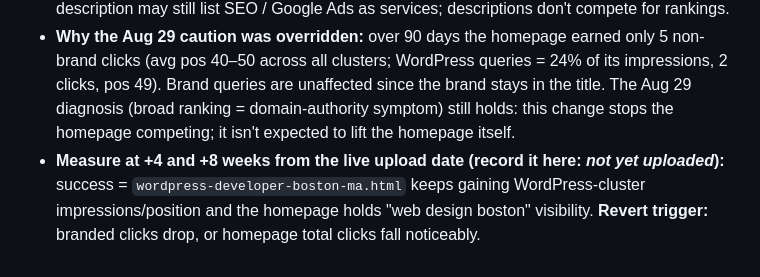
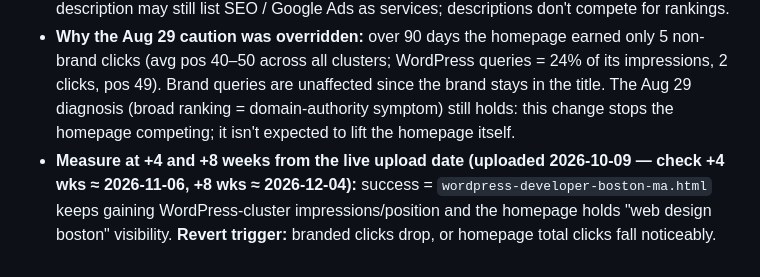
Before and after one commit to GDweb91/GD-2013, a Markdown page: seo/keyword-intent-map.md, the part around the change. GitHub-like rendering.

Commit message:
Record 2026-10-09 upload date and check-in dates for homepage/cannibalization fixes
Co-Authored-By: Claude Opus 5.5 <noreply@anthropic.com>

```diff
--- a/seo/keyword-intent-map.md
+++ b/seo/keyword-intent-map.md
@@ -141,4 +141,4 @@ Supersedes the 2026-08-29 session-log decision to leave the homepage title/H1 as
 - **Owns:** the generic head terms — boston web designer / web design boston / boston web developer. GSC (Jul–Oct 2026) shows Google already prefers the homepage here (e.g. "web design boston" 413 impr on `/`, none on `web-design-company-boston-ma.html`), which is normal for a solo freelancer.
 - **Deliberately excludes:** "WordPress" (→ `wordpress-developer-boston-ma.html`) and "SEO" (→ the SEO pages; consistent with the "affordable seo boston" row above). An interim draft titled "Boston Web Designer & SEO Services" was dropped for that reason. The meta description may still list SEO / Google Ads as services; descriptions don't compete for rankings.
 - **Why the Aug 29 caution was overridden:** over 90 days the homepage earned only 5 non-brand clicks (avg pos 40–50 across all clusters; WordPress queries = 24% of its impressions, 2 clicks, pos 49). Brand queries are unaffected since the brand stays in the title. The Aug 29 diagnosis (broad ranking = domain-authority symptom) still holds: this change stops the homepage competing; it isn't expected to lift the homepage itself.
-- **Measure at +4 and +8 weeks from the live upload date (record it here: _not yet uploaded_):** success = `wordpress-developer-boston-ma.html` keeps gaining WordPress-cluster impressions/position and the homepage holds "web design boston" visibility. **Revert trigger:** branded clicks drop, or homepage total clicks fall noticeably.
+- **Measure at +4 and +8 weeks from the live upload date (**uploaded 2026-10-09** — check +4 wks ≈ 2026-11-06, +8 wks ≈ 2026-12-04):** success = `wordpress-developer-boston-ma.html` keeps gaining WordPress-cluster impressions/position and the homepage holds "web design boston" visibility. **Revert trigger:** branded clicks drop, or homepage total clicks fall noticeably.
```
